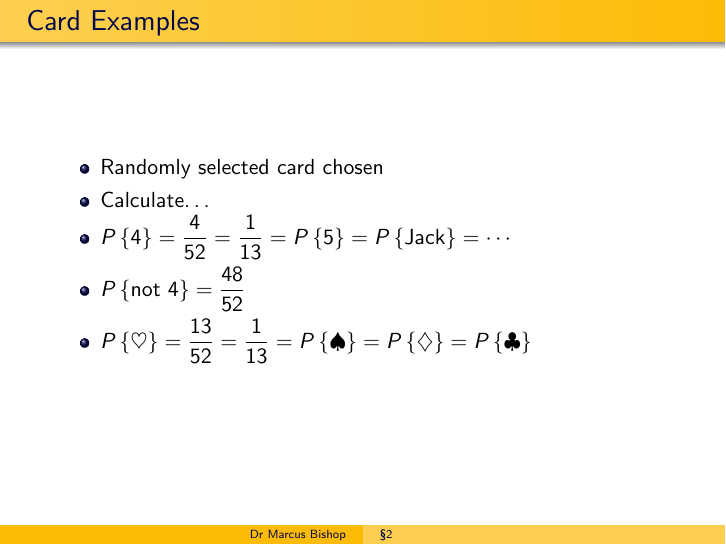
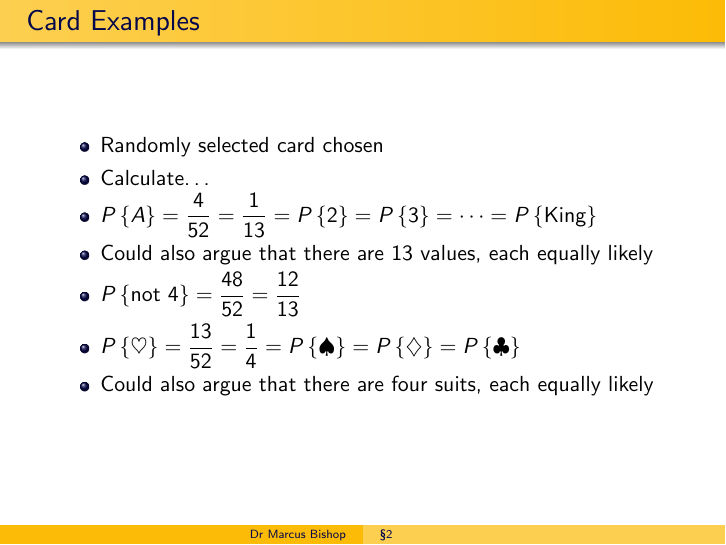
Before and after one commit to marcusjbishop/104, LaTeX slides (2.tex): page 7 of 7 before the commit and page 51 of 51 after it. Compiled offline with pdfLaTeX.

Commit message:
finished card examples

```diff
--- a/2.tex
+++ b/2.tex
@@ -1,4 +1,4 @@
-\documentclass[handout]{beamer}
+\documentclass{beamer}
 \everymath{\displaystyle}
 \mode<presentation>
 {\usetheme{Warsaw}\setbeamercovered{dynamic}}
@@ -153,16 +153,18 @@ generally involves \alert{listing} all the outcomes
 \begin{itemize}
 \item Randomly selected card chosen
 \item Calculate\dots
-\item $P\left\{4\right\}\only<+->{=\frac{4}{52}}
+\item $P\left\{A\right\}\only<+->{=\frac{4}{52}}
 \only<+->{=\frac{1}{13}}
-\only<+->{=P\left\{5\right\}=P\left\{\text{Jack}\right\}=\cdots}$
-\item $P\left\{\text{not $4$}\right\}\only<+->{=\frac{48}{52}}$
+\only<+->{=P\left\{2\right\}=P\left\{3\right\}
+=\cdots=P\left\{\text{King}\right\}}$
+\item Could also argue that there are $13$ values, each equally likely
+\item $P\left\{\text{not $4$}\right\}\only<+->{=\frac{48}{52}=\frac{12}{13}}$
 \item $P\left\{\heartsuit\right\}
-\only<+->{=\frac{13}{52}}\only<+->{=\frac{1}{13}}
+\only<+->{=\frac{13}{52}}\only<+->{=\frac{1}{4}}
 \only<+->{=P\left\{\spadesuit\right\}
 =P\left\{\diamondsuit\right\}
 =P\left\{\clubsuit\right\}}$
-
+\item Could also argue that there are four suits, each equally likely
 \end{itemize}
 \end{frame}
 
```
